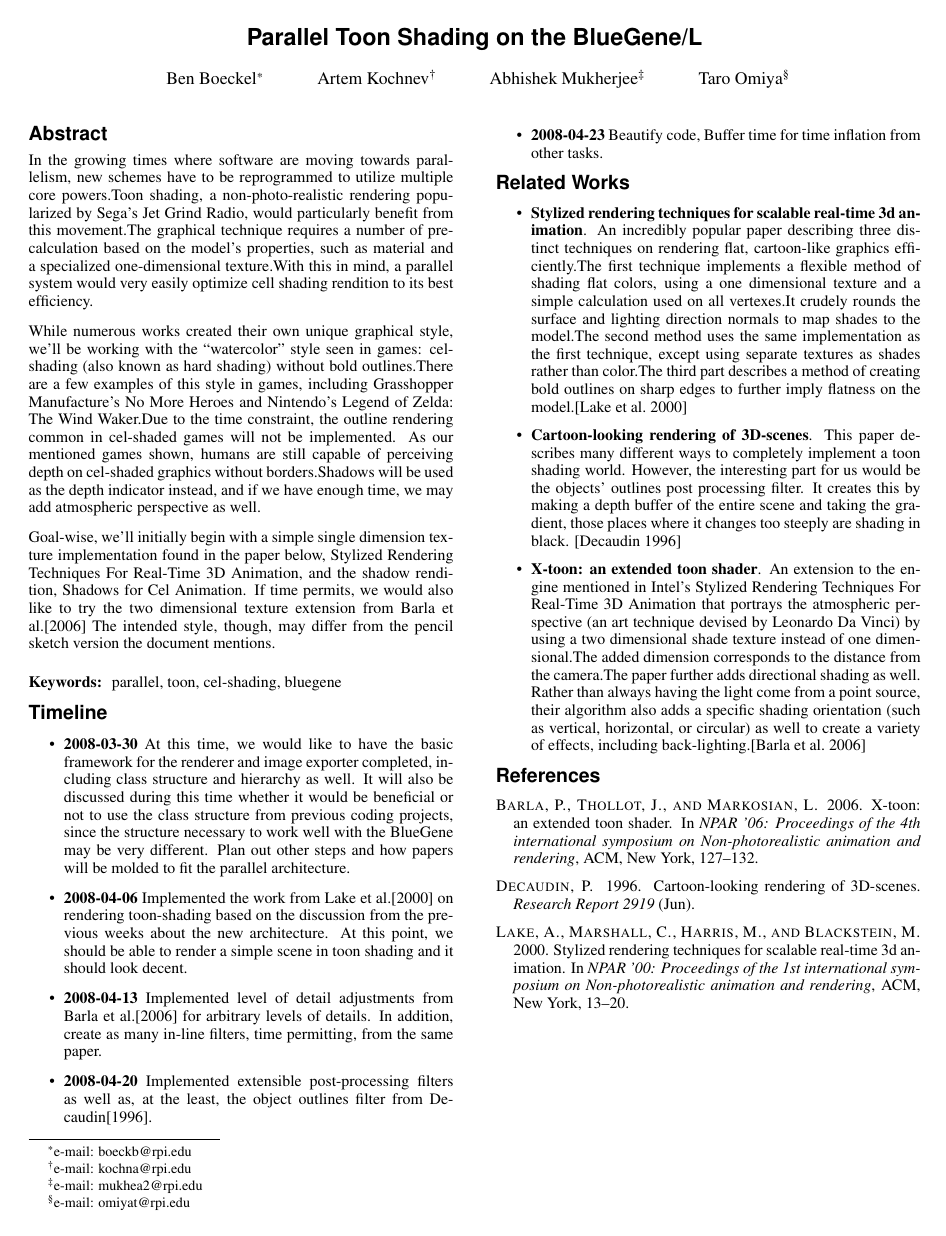
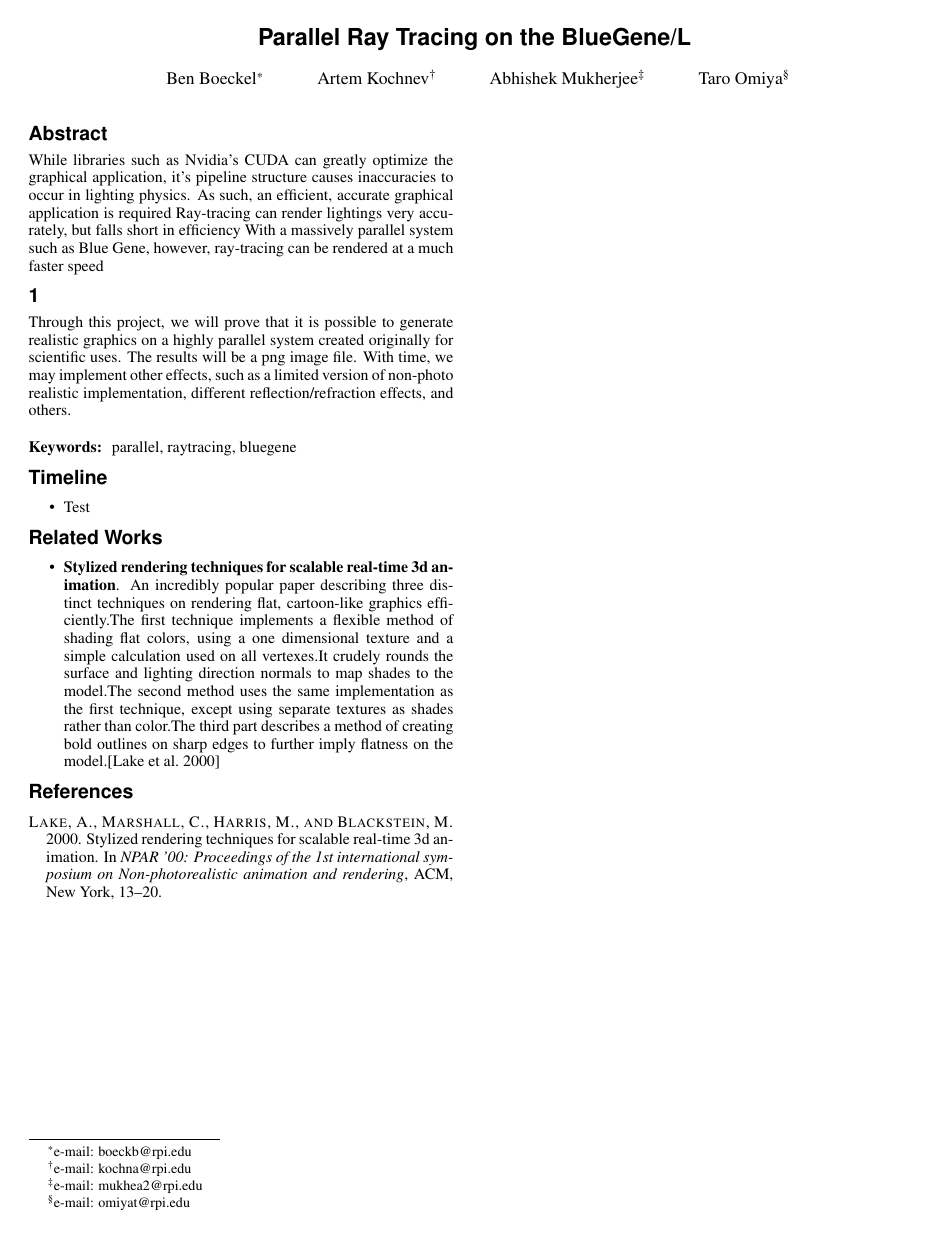
Before and after one commit to abhishekmukherg/parashader, a LaTeX paper (acg-doc/proposal.tex): the whole page. Compiled offline with pdfLaTeX.

Commit message:
Removed old proposal, added some new stuff from taro

```diff
--- a/acg-doc/proposal.tex
+++ b/acg-doc/proposal.tex
@@ -27,96 +27,42 @@
 
 %% Paper title.
 
-\title{Parallel Toon Shading on the BlueGene/L}
+\title{Parallel Ray Tracing on the BlueGene/L}
 
-%% Author and Affiliation (single author).
-
-%%\author{Roy G. Biv\thanks{e-mail: roy.g.biv@aol.com}\\Allied Widgets Research}
-
-%% Author and Affiliation (multiple authors).
 \author{%
 Ben Boeckel\thanks{e-mail: boeckb@rpi.edu} %
 \and Artem Kochnev\thanks{e-mail: kochna@rpi.edu} %
 \and Abhishek Mukherjee\thanks{e-mail: mukhea2@rpi.edu} %
 \and Taro Omiya\thanks{e-mail: omiyat@rpi.edu}}
 
-%% Keywords that describe your work.
-
-\keywords{parallel, toon, cel-shading, bluegene}
-
-%%%%%% START OF THE PAPER %%%%%%
+\keywords{parallel, raytracing, bluegene}
 
 \begin{document}
 
 \maketitle
 
 \begin{abstract}
-
-In the growing times where software are moving towards parallelism, new schemes
-have to be reprogrammed to utilize multiple core powers.Toon shading, a
-non-photo-realistic rendering popularized by Sega's Jet Grind Radio, would
-particularly benefit from this movement.The graphical technique requires a
-number of pre-calculation based on the model's properties, such as material and
-a specialized one-dimensional texture.With this in mind, a parallel system
-would very easily optimize cell shading rendition to its best efficiency.
-
-While numerous works created their own unique graphical style, we'll be working
-with the ``watercolor'' style seen in games: cel-shading (also known as hard
-shading) without bold outlines.There are a few examples of this style in
-games, including Grasshopper Manufacture's No More Heroes and Nintendo's Legend
-of Zelda: The Wind Waker.Due to the time constraint, the outline rendering
-common in cel-shaded games will not be implemented. As our mentioned games
-shown, humans are still capable of perceiving depth on cel-shaded graphics
-without borders.Shadows will be used as the depth indicator instead, and if
-we have enough time, we may add atmospheric perspective as well.
-
-Goal-wise, we'll initially begin with a simple single dimension texture
-implementation found in the paper below, Stylized Rendering Techniques For
-Real-Time 3D Animation, and the shadow rendition, Shadows for Cel Animation.
-If time permits, we would also like to try the two dimensional texture
-extension from Barla et al.\shortcite{barla2006xte} The intended style, though,
-may differ from the pencil sketch version the document mentions.
-
+While libraries such as Nvidia's CUDA can greatly optimize the graphical
+application, it's pipeline structure causes inaccuracies to occur in lighting
+physics.  As such, an efficient, accurate graphical application is required
+Ray-tracing can render lightings very accurately, but falls short in efficiency
+With a massively parallel system such as Blue Gene, however, ray-tracing can be
+rendered at a much faster speed
 \end{abstract}
 
-%% ACM Computing Review (CR) categories.
-%% See <http://www.acm.org/class/1998/> for details.
-%% The ``\CRcat'' command takes four arguments.
+\section{}
+Through this project, we will prove that it is possible to generate realistic
+graphics on a highly parallel system created originally for scientific uses.
+The results will be a png image file.  With time, we may implement other
+effects, such as a limited version of non-photo realistic implementation,
+different reflection/refraction effects, and others.
 
-%\begin{CRcatlist}
-%\CRcat{K.6.1}{Management of Computing and Information Systems}%
-%{Project and People Management}{Life Cycle};
-%\CRcat{K.7.m}{The Computing Profession}{Miscellaneous}{Ethics}
-%\end{CRcatlist}
-
-%% The ``\keywordlist'' command prints out the keywords.
 \keywordlist
 
 \section*{Timeline}
 \begin{itemize}
-\item \timestamp{2008-03-30} At this time, we would like to have the basic
-framework for the renderer and image exporter completed, including class
-structure and hierarchy as well. It will also be discussed during this time
-whether it would be beneficial or not to use the class structure from previous
-coding projects, since the structure necessary to work well with the BlueGene
-may be very different. Plan out other steps and how papers will be molded to
-fit the parallel architecture.
-
-\item \timestamp{2008-04-06} Implemented the work from Lake et
-al.\shortcite{lake2000srt}\ on rendering toon-shading based on the discussion
-from the previous weeks about the new architecture. At this point, we should be
-able to render a simple scene in toon shading and it should look decent.
-
-\item \timestamp{2008-04-13} Implemented level of detail adjustments from Barla
-et al.\shortcite{barla2006xte}\ for arbitrary levels of details. In addition,
-create as many in-line filters, time permitting, from the same paper.
-
-\item \timestamp{2008-04-20} Implemented extensible post-processing filters as
-well as, at the least, the object outlines filter from
-Decaudin\shortcite{decaudin1996clr}.
-
-\item \timestamp{2008-04-23} Beautify code, Buffer time for time inflation from
-other tasks.
+% TODO: Fill int
+\item Test
 \end{itemize}
 
 \section*{Related Works}
@@ -133,27 +79,6 @@ the same implementation as the first technique, except using separate textures
 as shades rather than color.The third part describes a method of creating
 bold outlines on sharp edges to further imply flatness on the
 model.\cite{lake2000srt}
-
-\item
-\textbf{Cartoon-looking rendering of 3D-scenes}.
-This paper describes many different ways to completely implement a toon shading
-world. However, the interesting part for us would be the objects' outlines post
-processing filter. It creates this by making a depth buffer of the entire scene
-and taking the gradient, those places where it changes too steeply are shading
-in black.
-\cite{decaudin1996clr}
-
-\item
-\textbf{X-toon: an extended toon shader}.
-An extension to the engine mentioned in Intel's Stylized Rendering Techniques
-For Real-Time 3D Animation that portrays the atmospheric perspective (an art
-technique devised by Leonardo Da Vinci) by using a two dimensional shade
-texture instead of one dimensional.The added dimension corresponds to the
-distance from the camera.The paper further adds directional shading as well.
-Rather than always having the light come from a point source, their algorithm
-also adds a specific shading orientation (such as vertical, horizontal, or
-circular) as well to create a variety of effects, including
-back-lighting.\cite{barla2006xte}
 \end{itemize}
 
 \bibliographystyle{acmsiggraph}
```
